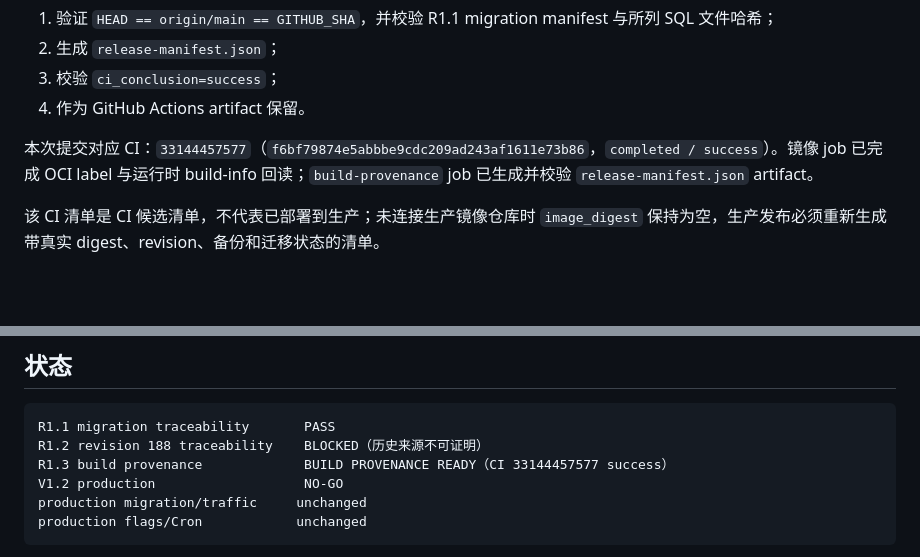
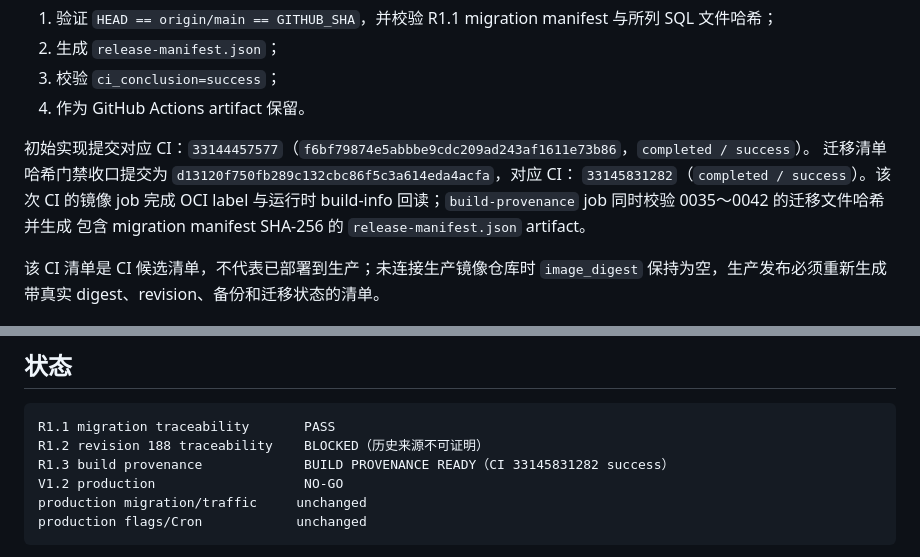
Before and after one commit to spring-chao/seiwajyuku-platform, a Markdown page: docs/V1.2-R1.3-build-provenance-hardening-20260828.md, 2 parts joined by grey strips. Rendered like a GitHub page; blank space fills up the shorter version.

Commit message:
docs: record migration provenance gate CI

````diff
--- a/docs/V1.2-R1.3-build-provenance-hardening-20260828.md
+++ b/docs/V1.2-R1.3-build-provenance-hardening-20260828.md
@@ -110,7 +110,11 @@ python scripts/build_provenance.py validate <manifest.json> --require-image-dige
 3. 校验 `ci_conclusion=success`；
 4. 作为 GitHub Actions artifact 保留。
 
-本次提交对应 CI：`33144457577`（`f6bf79874e5abbbe9cdc209ad243af1611e73b86`，`completed / success`）。镜像 job 已完成 OCI label 与运行时 build-info 回读；`build-provenance` job 已生成并校验 `release-manifest.json` artifact。
+初始实现提交对应 CI：`33144457577`（`f6bf79874e5abbbe9cdc209ad243af1611e73b86`，`completed / success`）。
+迁移清单哈希门禁收口提交为 `d13120f750fb289c132cbc86f5c3a614eda4acfa`，对应 CI：
+`33145831282`（`completed / success`）。该次 CI 的镜像 job 完成 OCI label 与运行时
+build-info 回读；`build-provenance` job 同时校验 0035～0042 的迁移文件哈希并生成
+包含 migration manifest SHA-256 的 `release-manifest.json` artifact。
 
 该 CI 清单是 CI 候选清单，不代表已部署到生产；未连接生产镜像仓库时 `image_digest` 保持为空，生产发布必须重新生成带真实 digest、revision、备份和迁移状态的清单。
 
@@ -133,7 +137,7 @@ CI success 才能通过 manifest    validate 硬门禁
 ```text
 R1.1 migration traceability       PASS
 R1.2 revision 188 traceability    BLOCKED（历史来源不可证明）
-R1.3 build provenance             BUILD PROVENANCE READY（CI 33144457577 success）
+R1.3 build provenance             BUILD PROVENANCE READY（CI 33145831282 success）
 V1.2 production                   NO-GO
 production migration/traffic     unchanged
 production flags/Cron            unchanged
````
